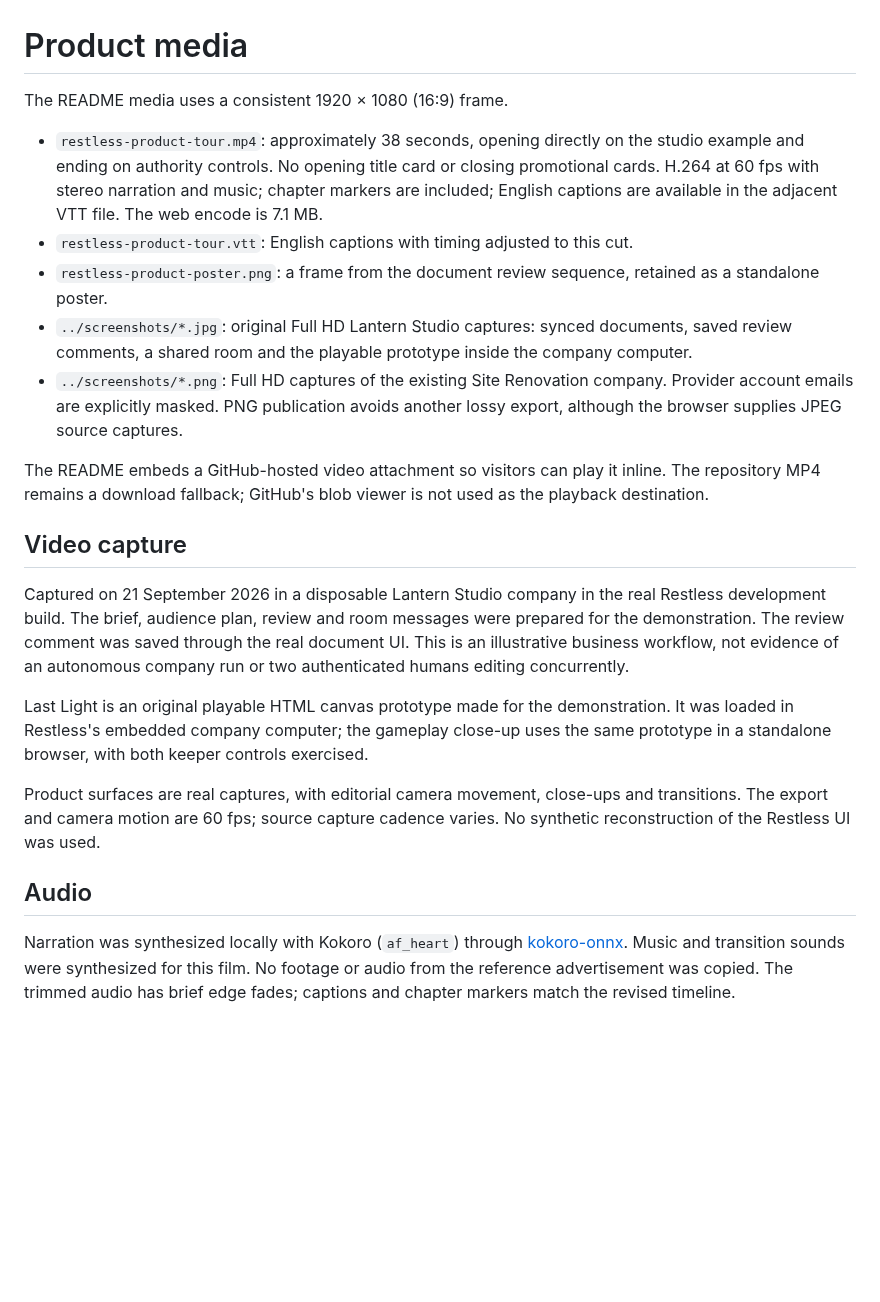
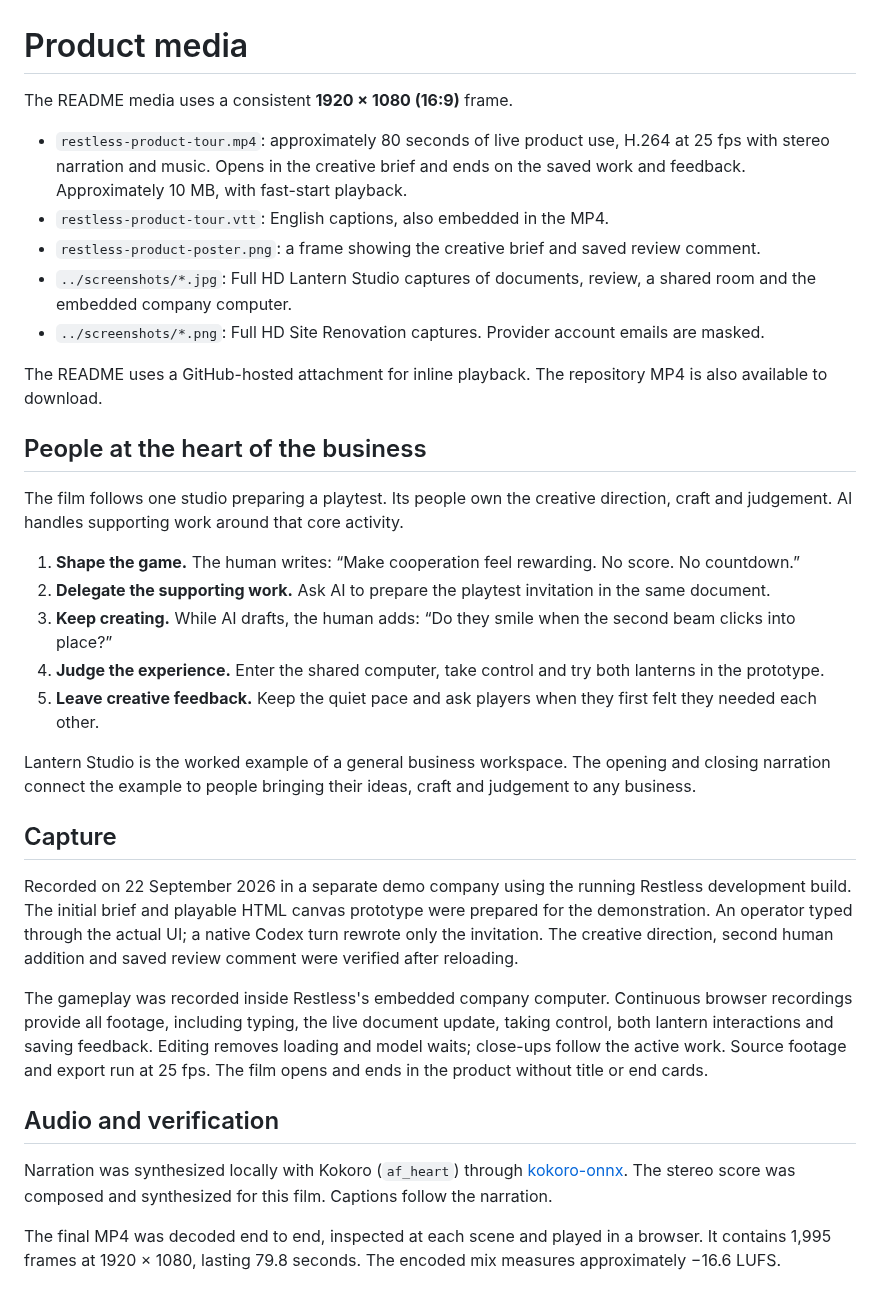
Before and after one commit to BlueprintLabIO/restless-core, a Markdown page: docs/media/README.md, the part around the change. Drawn GitHub-style; blank space fills up the shorter version.

Commit message:
Show human creative work and live AI collaboration in product film

```diff
--- a/docs/media/README.md
+++ b/docs/media/README.md
@@ -1,23 +1,35 @@
 # Product media
 
-The README media uses a consistent 1920 × 1080 (16:9) frame.
+The README media uses a consistent **1920 × 1080 (16:9)** frame.
 
-- `restless-product-tour.mp4`: approximately 38 seconds, opening directly on the studio example and ending on authority controls. No opening title card or closing promotional cards. H.264 at 60 fps with stereo narration and music; chapter markers are included; English captions are available in the adjacent VTT file. The web encode is 7.1 MB.
-- `restless-product-tour.vtt`: English captions with timing adjusted to this cut.
-- `restless-product-poster.png`: a frame from the document review sequence, retained as a standalone poster.
-- `../screenshots/*.jpg`: original Full HD Lantern Studio captures: synced documents, saved review comments, a shared room and the playable prototype inside the company computer.
-- `../screenshots/*.png`: Full HD captures of the existing Site Renovation company. Provider account emails are explicitly masked. PNG publication avoids another lossy export, although the browser supplies JPEG source captures.
+- `restless-product-tour.mp4`: approximately 80 seconds of live product use, H.264 at 25 fps with stereo narration and music. Opens in the creative brief and ends on the saved work and feedback. Approximately 10 MB, with fast-start playback.
+- `restless-product-tour.vtt`: English captions, also embedded in the MP4.
+- `restless-product-poster.png`: a frame showing the creative brief and saved review comment.
+- `../screenshots/*.jpg`: Full HD Lantern Studio captures of documents, review, a shared room and the embedded company computer.
+- `../screenshots/*.png`: Full HD Site Renovation captures. Provider account emails are masked.
 
-The README embeds a GitHub-hosted video attachment so visitors can play it inline. The repository MP4 remains a download fallback; GitHub's blob viewer is not used as the playback destination.
+The README uses a GitHub-hosted attachment for inline playback. The repository MP4 is also available to download.
 
-## Video capture
+## People at the heart of the business
 
-Captured on 21 September 2026 in a disposable Lantern Studio company in the real Restless development build. The brief, audience plan, review and room messages were prepared for the demonstration. The review comment was saved through the real document UI. This is an illustrative business workflow, not evidence of an autonomous company run or two authenticated humans editing concurrently.
+The film follows one studio preparing a playtest. Its people own the creative direction, craft and judgement. AI handles supporting work around that core activity.
 
-Last Light is an original playable HTML canvas prototype made for the demonstration. It was loaded in Restless's embedded company computer; the gameplay close-up uses the same prototype in a standalone browser, with both keeper controls exercised.
+1. **Shape the game.** The human writes: “Make cooperation feel rewarding. No score. No countdown.”
+2. **Delegate the supporting work.** Ask AI to prepare the playtest invitation in the same document.
+3. **Keep creating.** While AI drafts, the human adds: “Do they smile when the second beam clicks into place?”
+4. **Judge the experience.** Enter the shared computer, take control and try both lanterns in the prototype.
+5. **Leave creative feedback.** Keep the quiet pace and ask players when they first felt they needed each other.
 
-Product surfaces are real captures, with editorial camera movement, close-ups and transitions. The export and camera motion are 60 fps; source capture cadence varies. No synthetic reconstruction of the Restless UI was used.
+Lantern Studio is the worked example of a general business workspace. The opening and closing narration connect the example to people bringing their ideas, craft and judgement to any business.
 
-## Audio
+## Capture
 
-Narration was synthesized locally with Kokoro (`af_heart`) through [kokoro-onnx](https://github.com/thewh1teagle/kokoro-onnx). Music and transition sounds were synthesized for this film. No footage or audio from the reference advertisement was copied. The trimmed audio has brief edge fades; captions and chapter markers match the revised timeline.
+Recorded on 22 September 2026 in a separate demo company using the running Restless development build. The initial brief and playable HTML canvas prototype were prepared for the demonstration. An operator typed through the actual UI; a native Codex turn rewrote only the invitation. The creative direction, second human addition and saved review comment were verified after reloading.
+
+The gameplay was recorded inside Restless's embedded company computer. Continuous browser recordings provide all footage, including typing, the live document update, taking control, both lantern interactions and saving feedback. Editing removes loading and model waits; close-ups follow the active work. Source footage and export run at 25 fps. The film opens and ends in the product without title or end cards.
+
+## Audio and verification
+
+Narration was synthesized locally with Kokoro (`af_heart`) through [kokoro-onnx](https://github.com/thewh1teagle/kokoro-onnx). The stereo score was composed and synthesized for this film. Captions follow the narration.
+
+The final MP4 was decoded end to end, inspected at each scene and played in a browser. It contains 1,995 frames at 1920 × 1080, lasting 79.8 seconds. The encoded mix measures approximately −16.6 LUFS.
```
Also changed, not shown: README.md (+1 -1 lines), docs/media/restless-product-poster.png, 2 other files.
